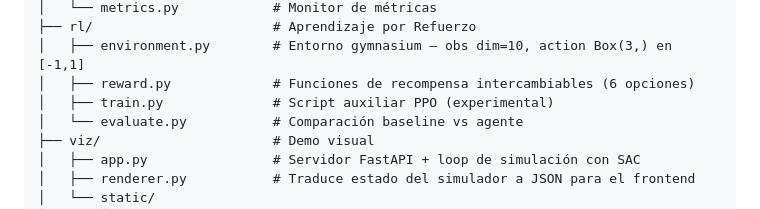
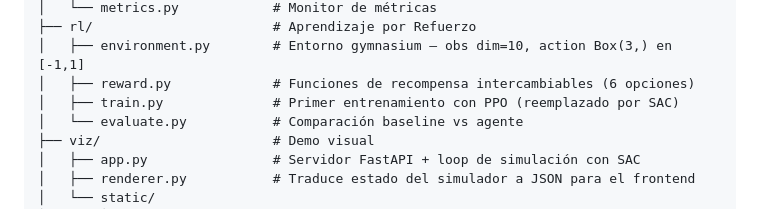
Before and after one commit to taniahdzl/IA-Av-Toluca, a Markdown page: README.md, the part around the change. GitHub-like rendering.

Commit message:
Actualizar README.md

```diff
--- a/README.md
+++ b/README.md
@@ -76,7 +76,7 @@ IA-Av-Toluca/
 ├── rl/                       # Aprendizaje por Refuerzo
 │   ├── environment.py        # Entorno gymnasium — obs dim=10, action Box(3,) en [-1,1]
 │   ├── reward.py             # Funciones de recompensa intercambiables (6 opciones)
-│   ├── train.py              # Script auxiliar PPO (experimental)
+│   ├── train.py              # Primer entrenamiento con PPO (reemplazado por SAC)
 │   └── evaluate.py           # Comparación baseline vs agente
 ├── viz/                      # Demo visual
 │   ├── app.py                # Servidor FastAPI + loop de simulación con SAC
```
